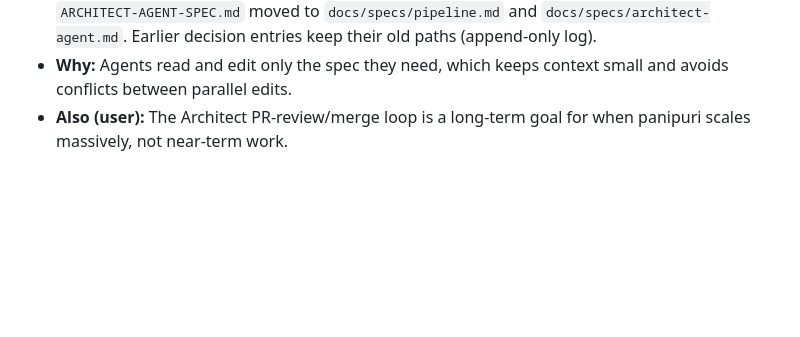
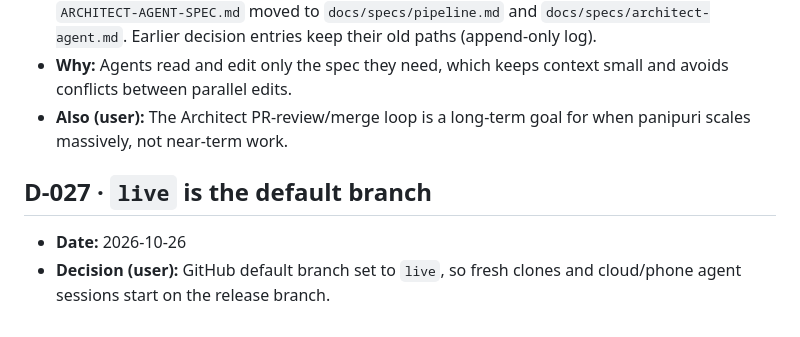
Before and after one commit to anuragsubedi/panipuri-minigames, a Markdown page: docs/DECISIONS.md, the part around the change. Rendered like a GitHub page; blank space fills up the shorter version.

Commit message:
Record live as the default branch (D-027)
Co-Authored-By: Claude Opus 5.5 <noreply@anthropic.com>

```diff
--- a/docs/DECISIONS.md
+++ b/docs/DECISIONS.md
@@ -176,3 +176,8 @@ Append-only. Each entry: context, decision, why, consequences. Supersede rather
 - **Decision:** `docs/GAME-SPECS.md` was split into `docs/specs/README.md` (rules, ranking, build order) plus one file per game in `docs/specs/games/`, each with a status header. `PIPELINE-SPEC.md` and `ARCHITECT-AGENT-SPEC.md` moved to `docs/specs/pipeline.md` and `docs/specs/architect-agent.md`. Earlier decision entries keep their old paths (append-only log).
 - **Why:** Agents read and edit only the spec they need, which keeps context small and avoids conflicts between parallel edits.
 - **Also (user):** The Architect PR-review/merge loop is a long-term goal for when panipuri scales massively, not near-term work.
+
+## D-027 · `live` is the default branch
+
+- **Date:** 2026-10-26
+- **Decision (user):** GitHub default branch set to `live`, so fresh clones and cloud/phone agent sessions start on the release branch.
```
Also changed, not shown: docs/PROGRESS.md (+1 -1 lines).
